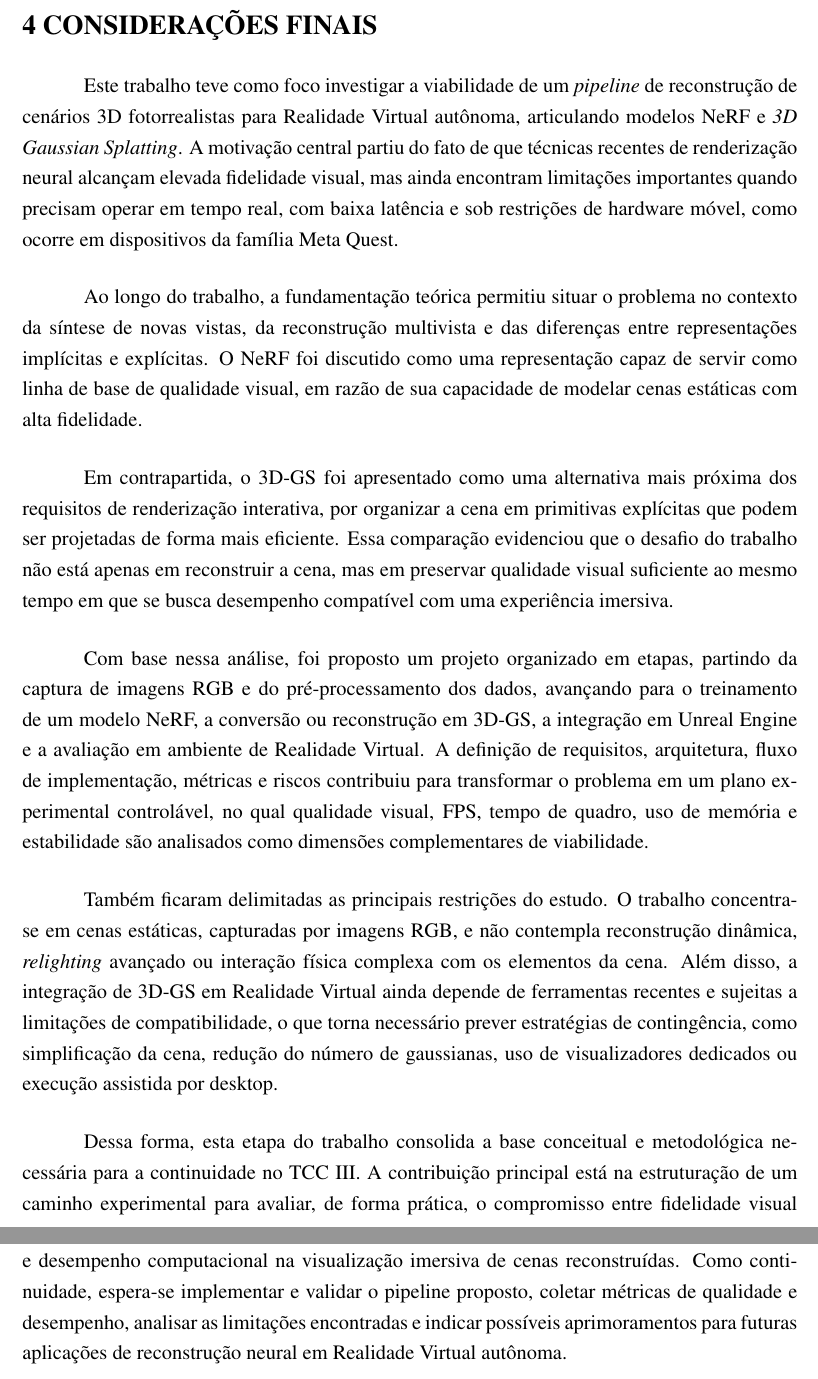
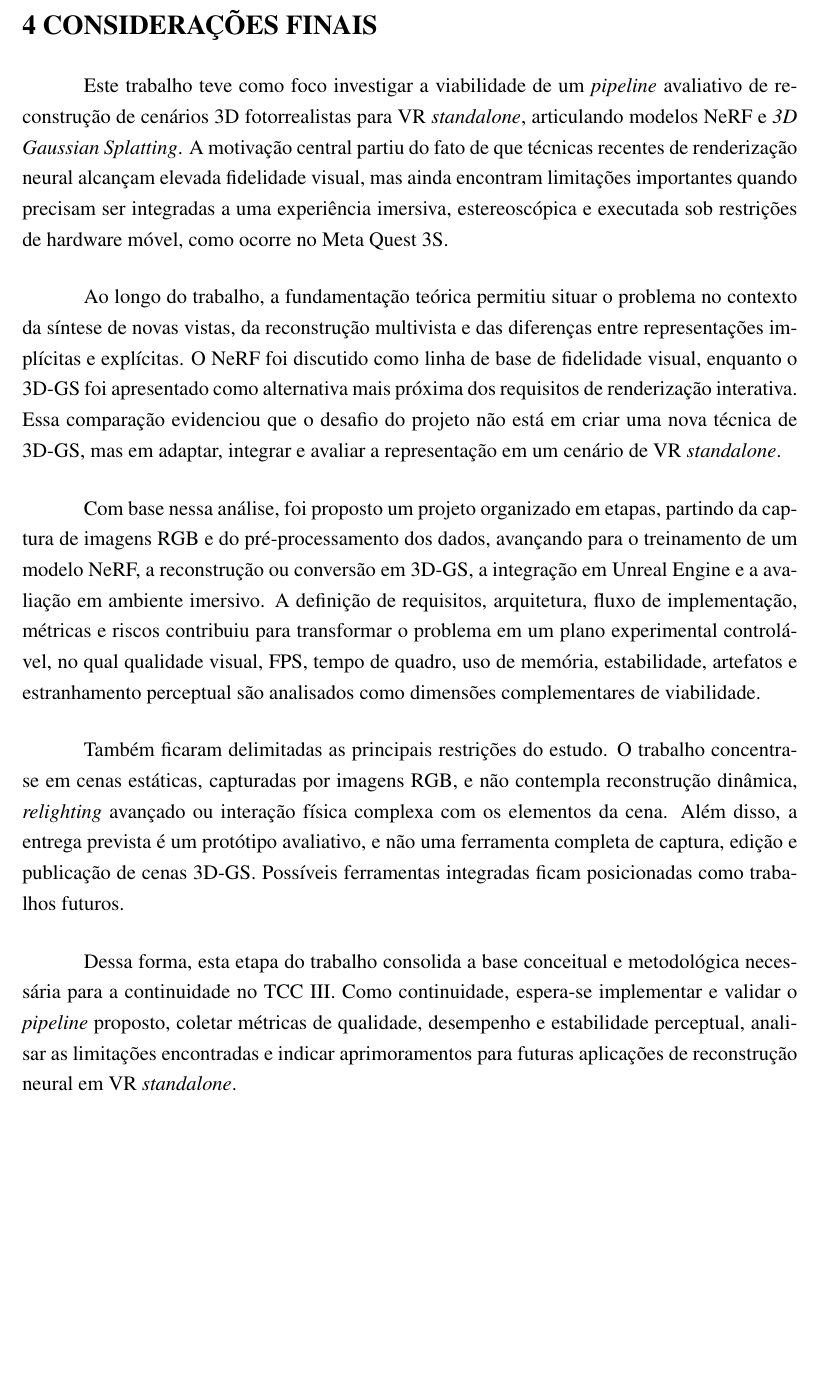
Before and after one commit to FrostPrice/tcc, a LaTeX thesis (latex/main.tex, which reads latex/capitulos/05_considerações_finais.tex): two parts of pages 64 and 65 of 68 before the commit and part of page 64 of 67 after it, the two joined at a grey line, cut so that both start at the same text, the shorter picture padded with empty space. Compiled offline with pdfLaTeX.

Commit message:
feat(conclusao): alinha consideracoes ao escopo avaliativo

```diff
--- a/latex/capitulos/05_considerações_finais.tex
+++ b/latex/capitulos/05_considerações_finais.tex
@@ -1,13 +1,11 @@
 \chapter{Considerações finais}
 
-Este trabalho teve como foco investigar a viabilidade de um \textit{pipeline} de reconstrução de cenários 3D fotorrealistas para Realidade Virtual autônoma, articulando modelos NeRF e \textit{3D Gaussian Splatting}. A motivação central partiu do fato de que técnicas recentes de renderização neural alcançam elevada fidelidade visual, mas ainda encontram limitações importantes quando precisam operar em tempo real, com baixa latência e sob restrições de hardware móvel, como ocorre em dispositivos da família Meta Quest.
+Este trabalho teve como foco investigar a viabilidade de um \textit{pipeline} avaliativo de reconstrução de cenários 3D fotorrealistas para VR \textit{standalone}, articulando modelos NeRF e \textit{3D Gaussian Splatting}. A motivação central partiu do fato de que técnicas recentes de renderização neural alcançam elevada fidelidade visual, mas ainda encontram limitações importantes quando precisam ser integradas a uma experiência imersiva, estereoscópica e executada sob restrições de hardware móvel, como ocorre no Meta Quest 3S.
 
-Ao longo do trabalho, a fundamentação teórica permitiu situar o problema no contexto da síntese de novas vistas, da reconstrução multivista e das diferenças entre representações implícitas e explícitas. O NeRF foi discutido como uma representação capaz de servir como linha de base de qualidade visual, em razão de sua capacidade de modelar cenas estáticas com alta fidelidade.
+Ao longo do trabalho, a fundamentação teórica permitiu situar o problema no contexto da síntese de novas vistas, da reconstrução multivista e das diferenças entre representações implícitas e explícitas. O NeRF foi discutido como linha de base de fidelidade visual, enquanto o 3D-GS foi apresentado como alternativa mais próxima dos requisitos de renderização interativa. Essa comparação evidenciou que o desafio do projeto não está em criar uma nova técnica de 3D-GS, mas em adaptar, integrar e avaliar a representação em um cenário de VR \textit{standalone}.
 
-Em contrapartida, o 3D-GS foi apresentado como uma alternativa mais próxima dos requisitos de renderização interativa, por organizar a cena em primitivas explícitas que podem ser projetadas de forma mais eficiente. Essa comparação evidenciou que o desafio do trabalho não está apenas em reconstruir a cena, mas em preservar qualidade visual suficiente ao mesmo tempo em que se busca desempenho compatível com uma experiência imersiva.
+Com base nessa análise, foi proposto um projeto organizado em etapas, partindo da captura de imagens RGB e do pré-processamento dos dados, avançando para o treinamento de um modelo NeRF, a reconstrução ou conversão em 3D-GS, a integração em Unreal Engine e a avaliação em ambiente imersivo. A definição de requisitos, arquitetura, fluxo de implementação, métricas e riscos contribuiu para transformar o problema em um plano experimental controlável, no qual qualidade visual, FPS, tempo de quadro, uso de memória, estabilidade, artefatos e estranhamento perceptual são analisados como dimensões complementares de viabilidade.
 
-Com base nessa análise, foi proposto um projeto organizado em etapas, partindo da captura de imagens RGB e do pré-processamento dos dados, avançando para o treinamento de um modelo NeRF, a conversão ou reconstrução em 3D-GS, a integração em Unreal Engine e a avaliação em ambiente de Realidade Virtual. A definição de requisitos, arquitetura, fluxo de implementação, métricas e riscos contribuiu para transformar o problema em um plano experimental controlável, no qual qualidade visual, FPS, tempo de quadro, uso de memória e estabilidade são analisados como dimensões complementares de viabilidade.
+Também ficaram delimitadas as principais restrições do estudo. O trabalho concentra-se em cenas estáticas, capturadas por imagens RGB, e não contempla reconstrução dinâmica, \textit{relighting} avançado ou interação física complexa com os elementos da cena. Além disso, a entrega prevista é um protótipo avaliativo, e não uma ferramenta completa de captura, edição e publicação de cenas 3D-GS. Possíveis ferramentas integradas ficam posicionadas como trabalhos futuros.
 
-Também ficaram delimitadas as principais restrições do estudo. O trabalho concentra-se em cenas estáticas, capturadas por imagens RGB, e não contempla reconstrução dinâmica, \textit{relighting} avançado ou interação física complexa com os elementos da cena. Além disso, a integração de 3D-GS em Realidade Virtual ainda depende de ferramentas recentes e sujeitas a limitações de compatibilidade, o que torna necessário prever estratégias de contingência, como simplificação da cena, redução do número de gaussianas, uso de visualizadores dedicados ou execução assistida por desktop.
-
-Dessa forma, esta etapa do trabalho consolida a base conceitual e metodológica necessária para a continuidade no TCC III. A contribuição principal está na estruturação de um caminho experimental para avaliar, de forma prática, o compromisso entre fidelidade visual e desempenho computacional na visualização imersiva de cenas reconstruídas. Como continuidade, espera-se implementar e validar o pipeline proposto, coletar métricas de qualidade e desempenho, analisar as limitações encontradas e indicar possíveis aprimoramentos para futuras aplicações de reconstrução neural em Realidade Virtual autônoma.
+Dessa forma, esta etapa do trabalho consolida a base conceitual e metodológica necessária para a continuidade no TCC III. Como continuidade, espera-se implementar e validar o \textit{pipeline} proposto, coletar métricas de qualidade, desempenho e estabilidade perceptual, analisar as limitações encontradas e indicar aprimoramentos para futuras aplicações de reconstrução neural em VR \textit{standalone}.
```
